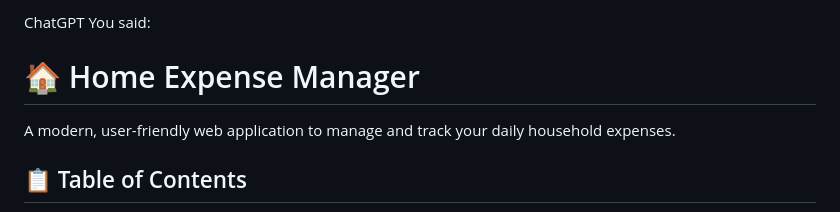
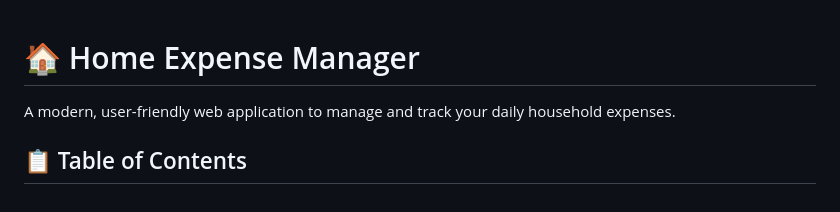
Before and after one commit to Tauhid04/home-expense-manager, a Markdown page: README.md, the part around the change. GitHub-like rendering.

```diff
--- a/README.md
+++ b/README.md
@@ -1,5 +1,4 @@
-ChatGPT
-You said:
+
 # 🏠 Home Expense Manager
 
 
```
